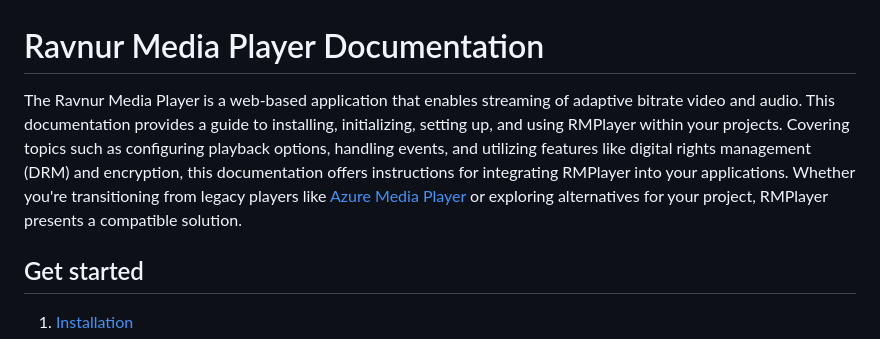
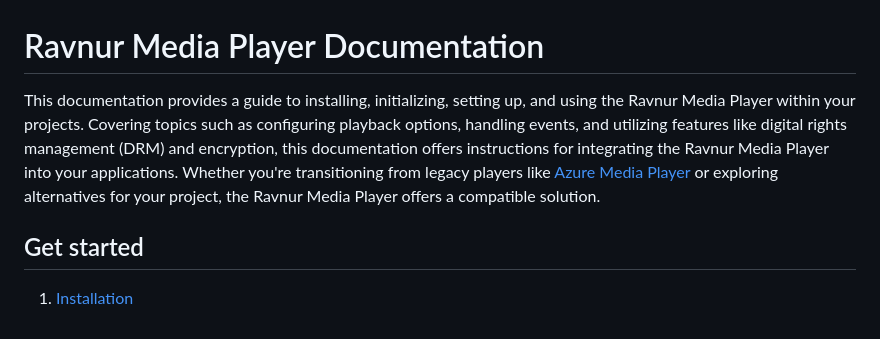
Before and after one commit to Ravnur-Inc/ravplayer, a Markdown page: ravnur-player-instructions.md, the part around the change. Drawn GitHub-style.

```diff
--- a/ravnur-player-instructions.md
+++ b/ravnur-player-instructions.md
@@ -1,7 +1,6 @@
 # Ravnur Media Player Documentation
 
- The Ravnur Media Player is a web-based application that enables streaming of adaptive bitrate video and audio.
- This documentation provides a guide to installing, initializing, setting up, and using RMPlayer within your projects. Covering topics such as configuring playback options, handling events, and utilizing features like digital rights management (DRM) and encryption, this documentation offers instructions for integrating RMPlayer into your applications. Whether you're transitioning from legacy players like [Azure Media Player](https://learn.microsoft.com/en-us/azure/media-services/azure-media-player/azure-media-player-overview) or exploring alternatives for your project, RMPlayer presents a compatible solution.
+This documentation provides a guide to installing, initializing, setting up, and using the Ravnur Media Player within your projects. Covering topics such as configuring playback options, handling events, and utilizing features like digital rights management (DRM) and encryption, this documentation offers instructions for integrating the Ravnur Media Player into your applications. Whether you're transitioning from legacy players like [Azure Media Player](https://learn.microsoft.com/en-us/azure/media-services/azure-media-player/azure-media-player-overview) or exploring alternatives for your project, the Ravnur Media Player offers a compatible solution.
 
 ## Get started
 
```
